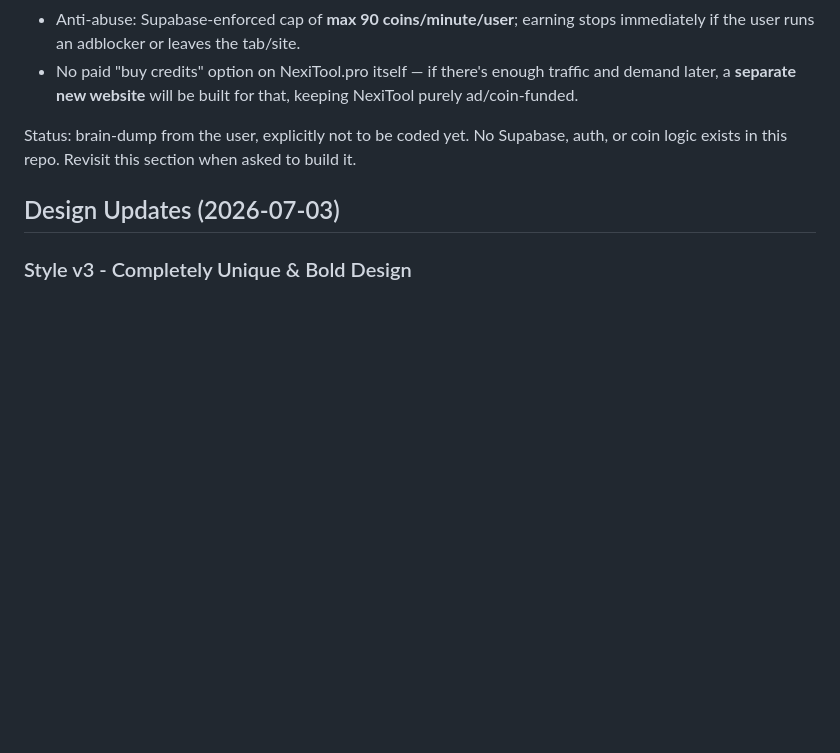
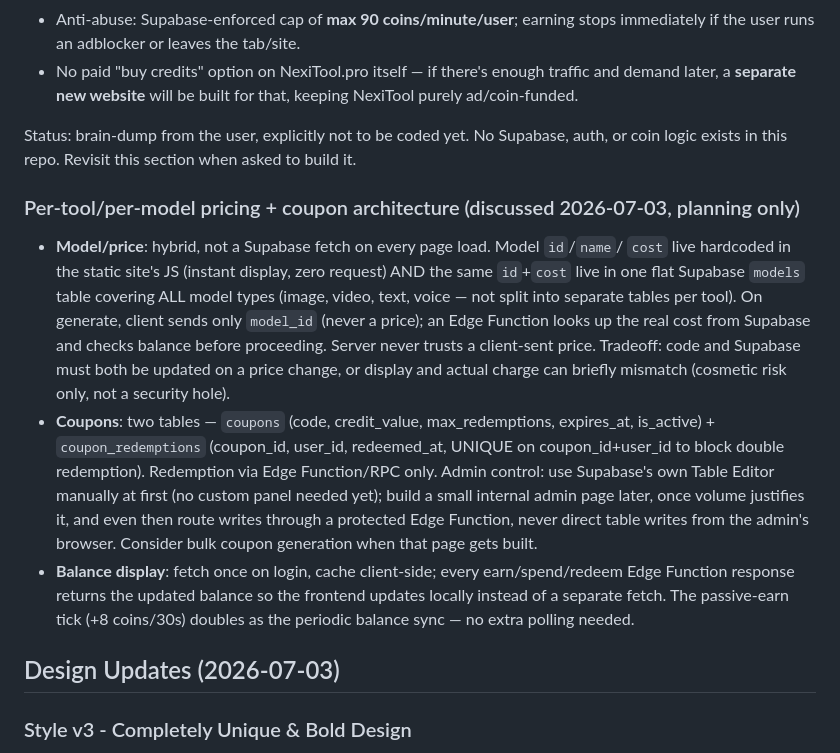
Before and after one commit to pratiksolanki0703-cmd/nexitool-pro, a Markdown page: MEMORY.md, the part around the change. Rendered like a GitHub page; blank space fills up the shorter version.

Commit message:
Update MEMORY.md with refined credit pricing + coupon architecture discussion

```diff
--- a/MEMORY.md
+++ b/MEMORY.md
@@ -128,6 +128,27 @@ Model (no real-money payment on this site):
 Status: brain-dump from the user, explicitly not to be coded yet. No Supabase, auth,
 or coin logic exists in this repo. Revisit this section when asked to build it.
 
+### Per-tool/per-model pricing + coupon architecture (discussed 2026-07-03, planning only)
+- **Model/price**: hybrid, not a Supabase fetch on every page load. Model `id`/`name`/
+  `cost` live hardcoded in the static site's JS (instant display, zero request) AND the
+  same `id`+`cost` live in one flat Supabase `models` table covering ALL model types
+  (image, video, text, voice — not split into separate tables per tool). On generate,
+  client sends only `model_id` (never a price); an Edge Function looks up the real cost
+  from Supabase and checks balance before proceeding. Server never trusts a client-sent
+  price. Tradeoff: code and Supabase must both be updated on a price change, or display
+  and actual charge can briefly mismatch (cosmetic risk only, not a security hole).
+- **Coupons**: two tables — `coupons` (code, credit_value, max_redemptions, expires_at,
+  is_active) + `coupon_redemptions` (coupon_id, user_id, redeemed_at, UNIQUE on
+  coupon_id+user_id to block double redemption). Redemption via Edge Function/RPC only.
+  Admin control: use Supabase's own Table Editor manually at first (no custom panel
+  needed yet); build a small internal admin page later, once volume justifies it, and
+  even then route writes through a protected Edge Function, never direct table writes
+  from the admin's browser. Consider bulk coupon generation when that page gets built.
+- **Balance display**: fetch once on login, cache client-side; every earn/spend/redeem
+  Edge Function response returns the updated balance so the frontend updates locally
+  instead of a separate fetch. The passive-earn tick (+8 coins/30s) doubles as the
+  periodic balance sync — no extra polling needed.
+
 ## Design Updates (2026-07-03)
 
 ### Style v3 - Completely Unique & Bold Design
```
